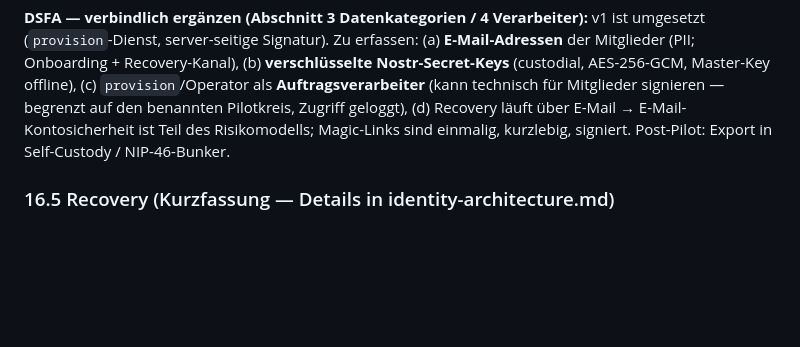
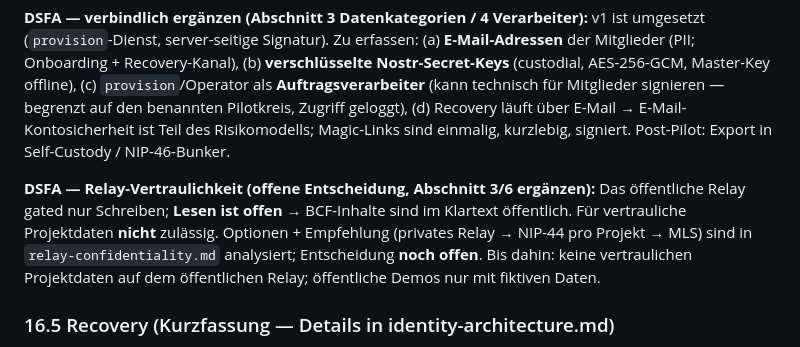
Before and after one commit to BIMbeamFLX/bimCVP, a Markdown page: docs/BACKEND-SETUP.md, the part around the change. GitHub-like rendering; blank space fills up the shorter version.

Commit message:
docs: relay confidentiality risk analysis (open-read exposure, options, deferred decision)

```diff
--- a/docs/BACKEND-SETUP.md
+++ b/docs/BACKEND-SETUP.md
@@ -747,6 +747,14 @@ geloggt), (d) Recovery läuft über E-Mail → E-Mail-Kontosicherheit ist Teil d
 Risikomodells; Magic-Links sind einmalig, kurzlebig, signiert. Post-Pilot:
 Export in Self-Custody / NIP-46-Bunker.
 
+**DSFA — Relay-Vertraulichkeit (offene Entscheidung, Abschnitt 3/6 ergänzen):**
+Das öffentliche Relay gated nur Schreiben; **Lesen ist offen** → BCF-Inhalte
+sind im Klartext öffentlich. Für vertrauliche Projektdaten **nicht** zulässig.
+Optionen + Empfehlung (privates Relay → NIP-44 pro Projekt → MLS) sind in
+`relay-confidentiality.md` analysiert; Entscheidung **noch offen**. Bis dahin:
+keine vertraulichen Projektdaten auf dem öffentlichen Relay; öffentliche Demos
+nur mit fiktiven Daten.
+
 ### 16.5 Recovery (Kurzfassung — Details in identity-architecture.md)
 
 Key verloren ≠ Key kompromittiert. Verlust: LNbits-Login → neuer Bunker-Token →
```
Also changed, not shown: docs/relay-confidentiality.md (added, +65 -0 lines).
